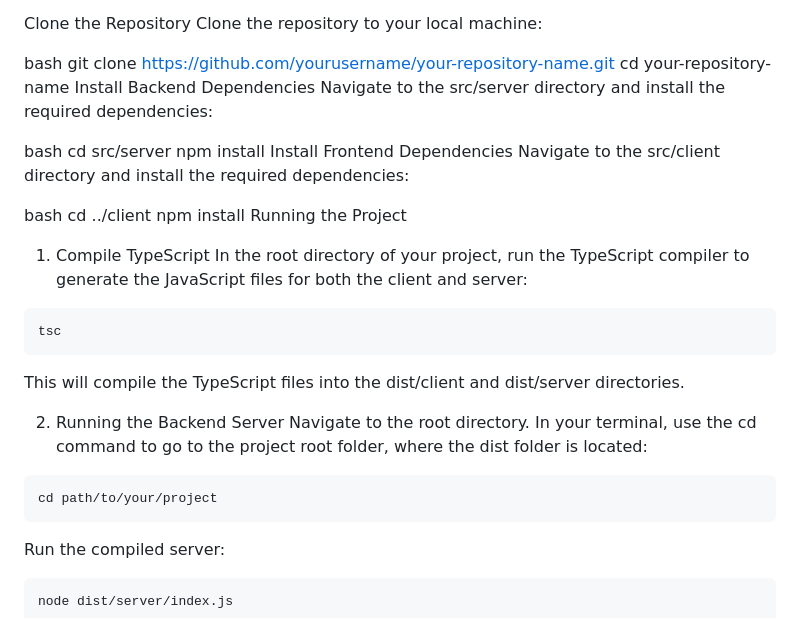
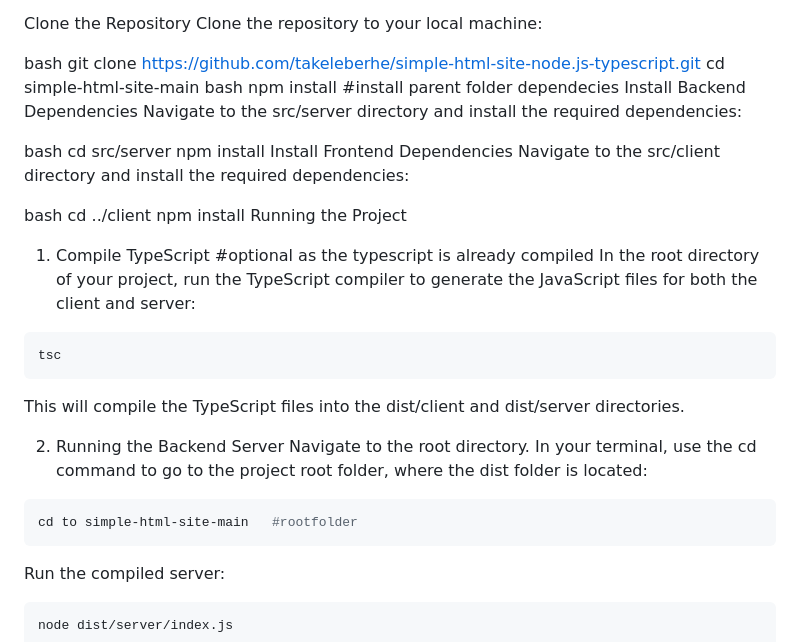
Before and after one commit to takeleberhe/simple-html-site-node.js-typescript, a Markdown page: README.md, the part around the change. Drawn GitHub-style.

````diff
--- a/README.md
+++ b/README.md
@@ -33,8 +33,10 @@ Clone the Repository
 Clone the repository to your local machine:
 
 bash
-git clone https://github.com/yourusername/your-repository-name.git
-cd your-repository-name
+git clone https://github.com/takeleberhe/simple-html-site-node.js-typescript.git
+cd simple-html-site-main
+bash
+npm install     #install parent folder dependecies
 Install Backend Dependencies
 Navigate to the src/server directory and install the required dependencies:
 
@@ -48,7 +50,7 @@ bash
 cd ../client
 npm install
 Running the Project
-1. Compile TypeScript
+1. Compile TypeScript      #optional as the typescript is already compiled
 In the root directory of your project, run the TypeScript compiler to generate the JavaScript files for both the client and server:
 ```bash
 tsc
@@ -59,7 +61,7 @@ This will compile the TypeScript files into the dist/client and dist/server dire
 Navigate to the root directory. In your terminal, use the cd command to go to the project root folder, where the dist folder is located:
 
 ```bash
-cd path/to/your/project
+cd to simple-html-site-main   #rootfolder
 ```
 Run the compiled server:
 
````
